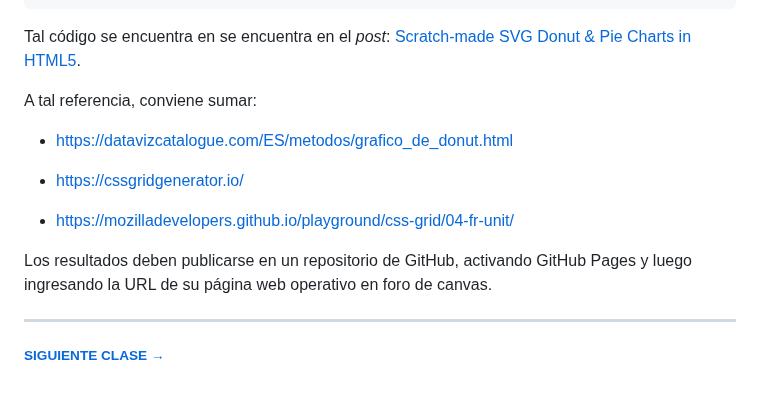
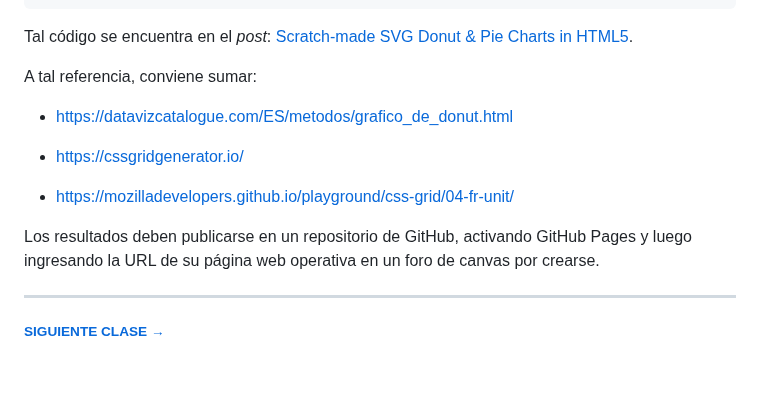
Before and after one commit to profesorfaco/opr, a Markdown page: clase-01/README.md, the part around the change. GitHub-like rendering.

````diff
--- a/clase-01/README.md
+++ b/clase-01/README.md
@@ -91,7 +91,7 @@ De allí se pueden tomar 4 pares de datos, donde ambos sumen 100, para luego apr
 </svg>
 ```
 
-Tal código se encuentra en  se encuentra en el *post*: [Scratch-made SVG Donut & Pie Charts in HTML5](https://heyoka.medium.com/scratch-made-svg-donut-pie-charts-in-html5-2c587e935d72).
+Tal código se encuentra en el *post*: [Scratch-made SVG Donut & Pie Charts in HTML5](https://heyoka.medium.com/scratch-made-svg-donut-pie-charts-in-html5-2c587e935d72).
 
 A tal referencia, conviene sumar:
 
@@ -101,7 +101,7 @@ A tal referencia, conviene sumar:
 
 - https://mozilladevelopers.github.io/playground/css-grid/04-fr-unit/
 
-Los resultados deben publicarse en un repositorio de GitHub, activando GitHub Pages y luego ingresando la URL de su página web operativo en foro de canvas.
+Los resultados deben publicarse en un repositorio de GitHub, activando GitHub Pages y luego ingresando la URL de su página web operativa en un foro de canvas por crearse.
 
 - - - - - - -
 
````
